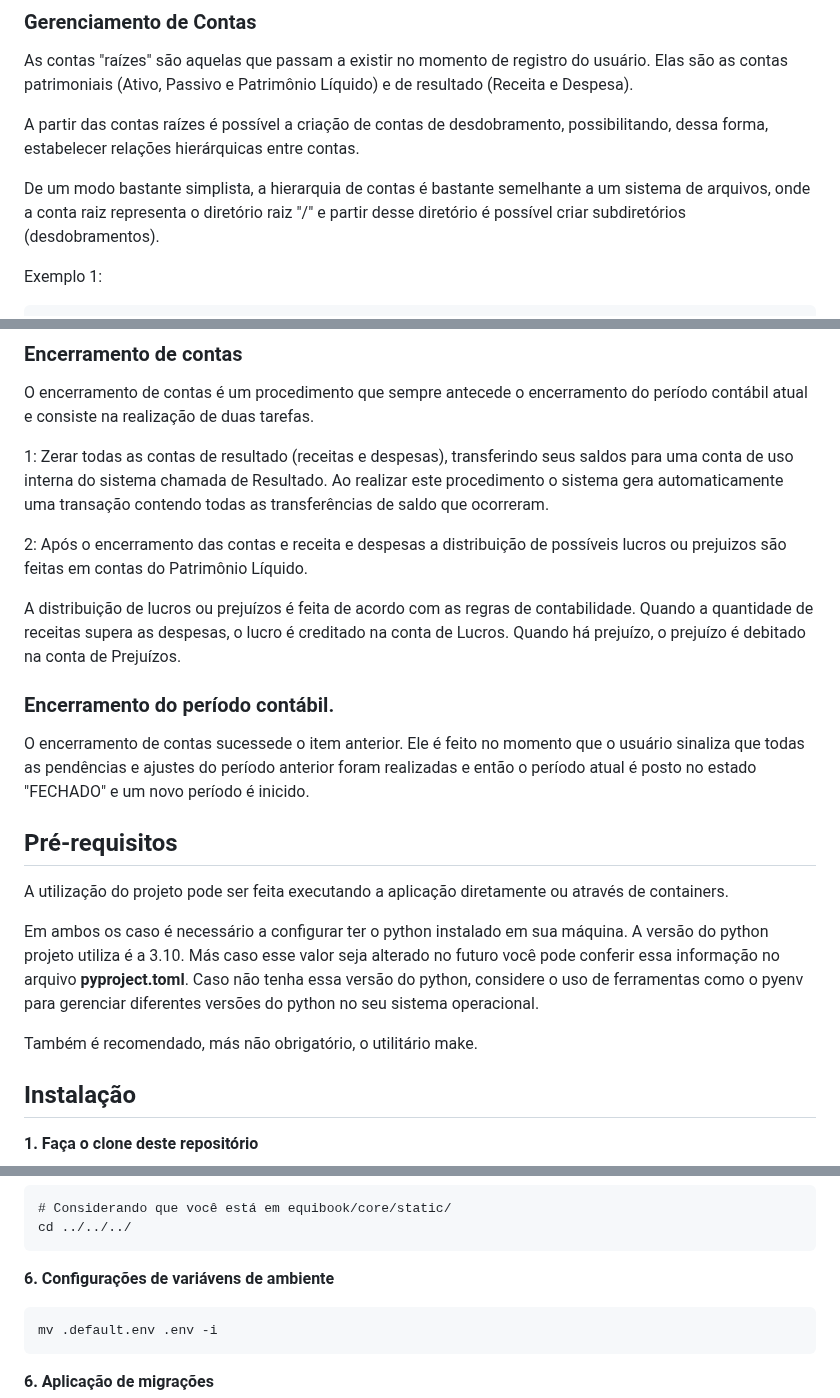
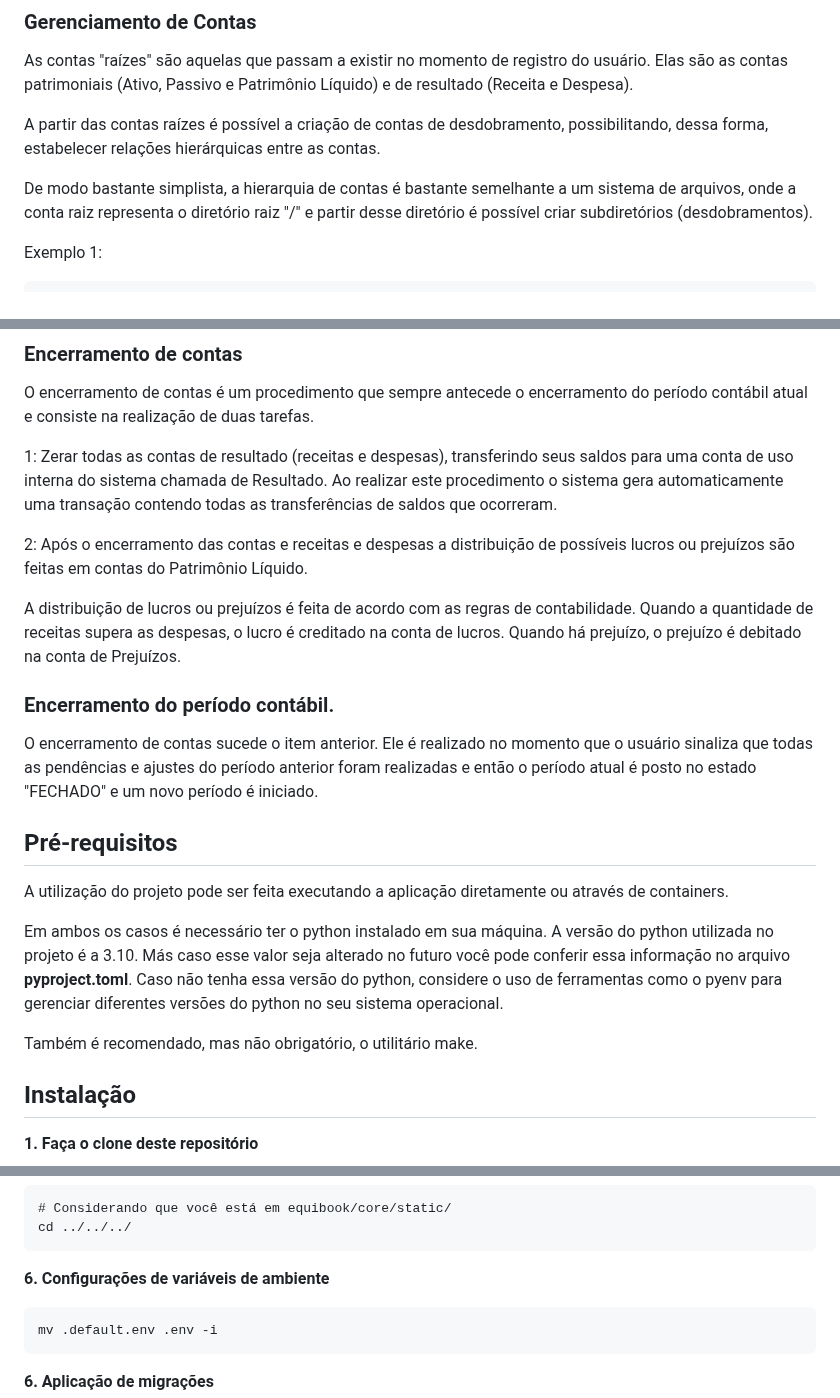
Before and after one commit to pedro-belo/sistema-contabil, a Markdown page: README.md, 3 parts joined by grey strips. Rendered like a GitHub page.

```diff
--- a/README.md
+++ b/README.md
@@ -10,9 +10,9 @@ Este é um projeto de estudo para fixar conceitos aprendidos sobre contabilidade
 
 As contas "raízes" são aquelas que passam a existir no momento de registro do usuário. Elas são as contas patrimoniais (Ativo, Passivo e Patrimônio Líquido) e de resultado (Receita e Despesa).
 
-A partir das contas raízes é possível a criação de contas de desdobramento, possibilitando, dessa forma, estabelecer relações hierárquicas entre contas.
+A partir das contas raízes é possível a criação de contas de desdobramento, possibilitando, dessa forma, estabelecer relações hierárquicas entre as contas.
 
-De um modo bastante simplista, a hierarquia de contas é bastante semelhante a um sistema de arquivos, onde a conta raiz representa o diretório raiz "/" e partir desse diretório é possível criar subdiretórios (desdobramentos).
+De modo bastante simplista, a hierarquia de contas é bastante semelhante a um sistema de arquivos, onde a conta raiz representa o diretório raiz "/" e partir desse diretório é possível criar subdiretórios (desdobramentos).
 
 Exemplo 1:
 
@@ -128,23 +128,23 @@ A conta "Tia X" diminui a crédito, logo:
 
 O encerramento de contas é um procedimento que sempre antecede o encerramento do período contábil atual e consiste na realização de duas tarefas.
 
-1: Zerar todas as contas de resultado (receitas e despesas), transferindo seus saldos para uma conta de uso interna do sistema chamada de Resultado. Ao realizar este procedimento o sistema gera automaticamente uma transação contendo todas as transferências de saldo que ocorreram.
+1: Zerar todas as contas de resultado (receitas e despesas), transferindo seus saldos para uma conta de uso interna do sistema chamada de Resultado. Ao realizar este procedimento o sistema gera automaticamente uma transação contendo todas as transferências de saldos que ocorreram.
 
-2: Após o encerramento das contas e receita e despesas a distribuição de possíveis lucros ou prejuizos são feitas em contas do Patrimônio Líquido.
+2: Após o encerramento das contas e receitas e despesas a distribuição de possíveis lucros ou prejuízos são feitas em contas do Patrimônio Líquido.
 
-A distribuição de lucros ou prejuízos é feita de acordo com as regras de contabilidade. Quando a quantidade de receitas supera as despesas, o lucro é creditado na conta de Lucros. Quando há prejuízo, o prejuízo é debitado na conta de Prejuízos.
+A distribuição de lucros ou prejuízos é feita de acordo com as regras de contabilidade. Quando a quantidade de receitas supera as despesas, o lucro é creditado na conta de lucros. Quando há prejuízo, o prejuízo é debitado na conta de Prejuízos.
 
 ### Encerramento do período contábil.
 
-O encerramento de contas sucessede o item anterior. Ele é feito no momento que o usuário sinaliza que todas as pendências e ajustes do período anterior foram realizadas e então o período atual é posto no estado "FECHADO" e um novo período é inicido.
+O encerramento de contas sucede o item anterior. Ele é realizado no momento que o usuário sinaliza que todas as pendências e ajustes do período anterior foram realizadas e então o período atual é posto no estado "FECHADO" e um novo período é iniciado.
 
 ## Pré-requisitos
 
 A utilização do projeto pode ser feita executando a aplicação diretamente ou através de containers.
 
-Em ambos os caso é necessário a configurar ter o python instalado em sua máquina. A versão do python projeto utiliza é a 3.10. Más caso esse valor seja alterado no futuro você pode conferir essa informação no arquivo **pyproject.toml**. Caso não tenha essa versão do python, considere o uso de ferramentas como o pyenv para gerenciar diferentes versões do python no seu sistema operacional.
+Em ambos os casos é necessário ter o python instalado em sua máquina. A versão do python utilizada no projeto é a 3.10. Más caso esse valor seja alterado no futuro você pode conferir essa informação no arquivo **pyproject.toml**. Caso não tenha essa versão do python, considere o uso de ferramentas como o pyenv para gerenciar diferentes versões do python no seu sistema operacional.
 
-Também é recomendado, más não obrigatório, o utilitário make.
+Também é recomendado, mas não obrigatório, o utilitário make.
 
 ## Instalação
 
@@ -183,7 +183,7 @@ ou
     # Considerando que você está em equibook/core/static/
     cd ../../../
 
-**6. Configurações de variávens de ambiente**
+**6. Configurações de variáveis de ambiente**
 
     mv .default.env .env -i
 
```
Also changed, not shown: other parts of README.md (+14 -14 lines), example/README.md (+7 -7 lines).
